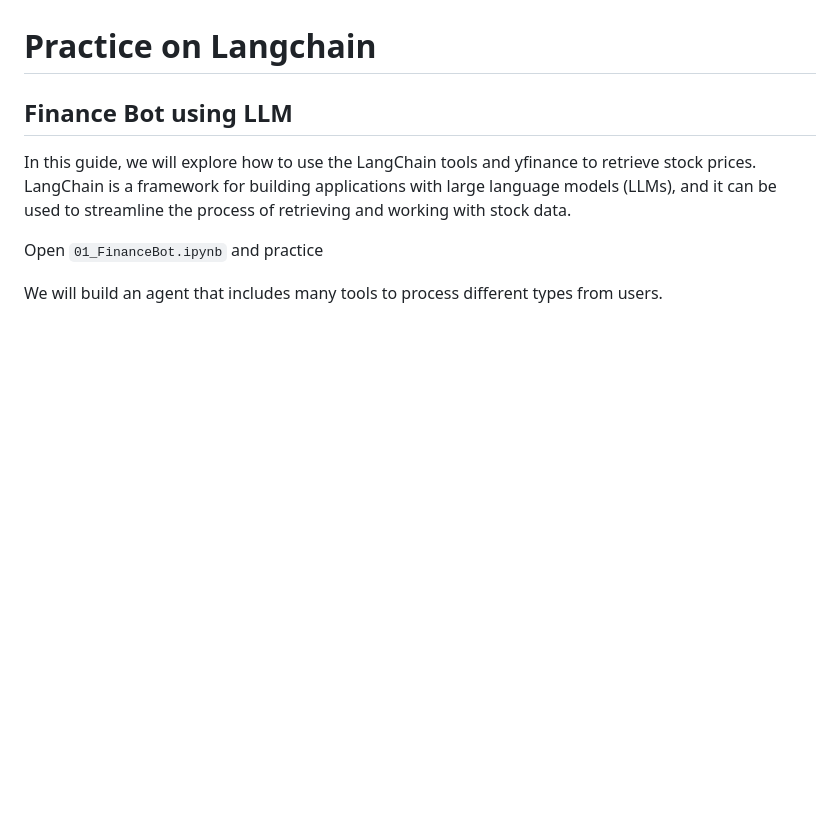
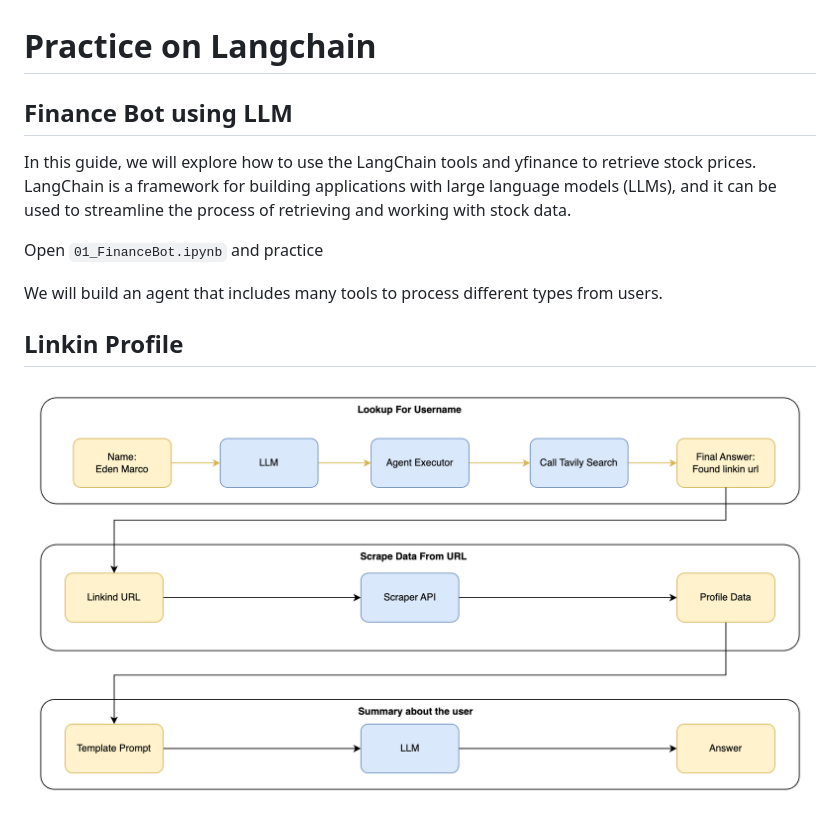
Before and after one commit to leviethung2103/langchain-practice, a Markdown page: README.md, the part around the change. Rendered like a GitHub page; pictures changed too: imgs/01_LinkinSystem_Architecture.png (added); blank space fills up the shorter version.

```diff
--- a/README.md
+++ b/README.md
@@ -9,3 +9,7 @@ LangChain is a framework for building applications with large language models (L
 Open `01_FinanceBot.ipynb` and practice
 
 We will build an agent that includes many tools to process different types from users.
+
+
+## Linkin Profile
+![alt text](imgs/01_LinkinSystem_Architecture.png)
```
Also changed, not shown: 4 other files.
